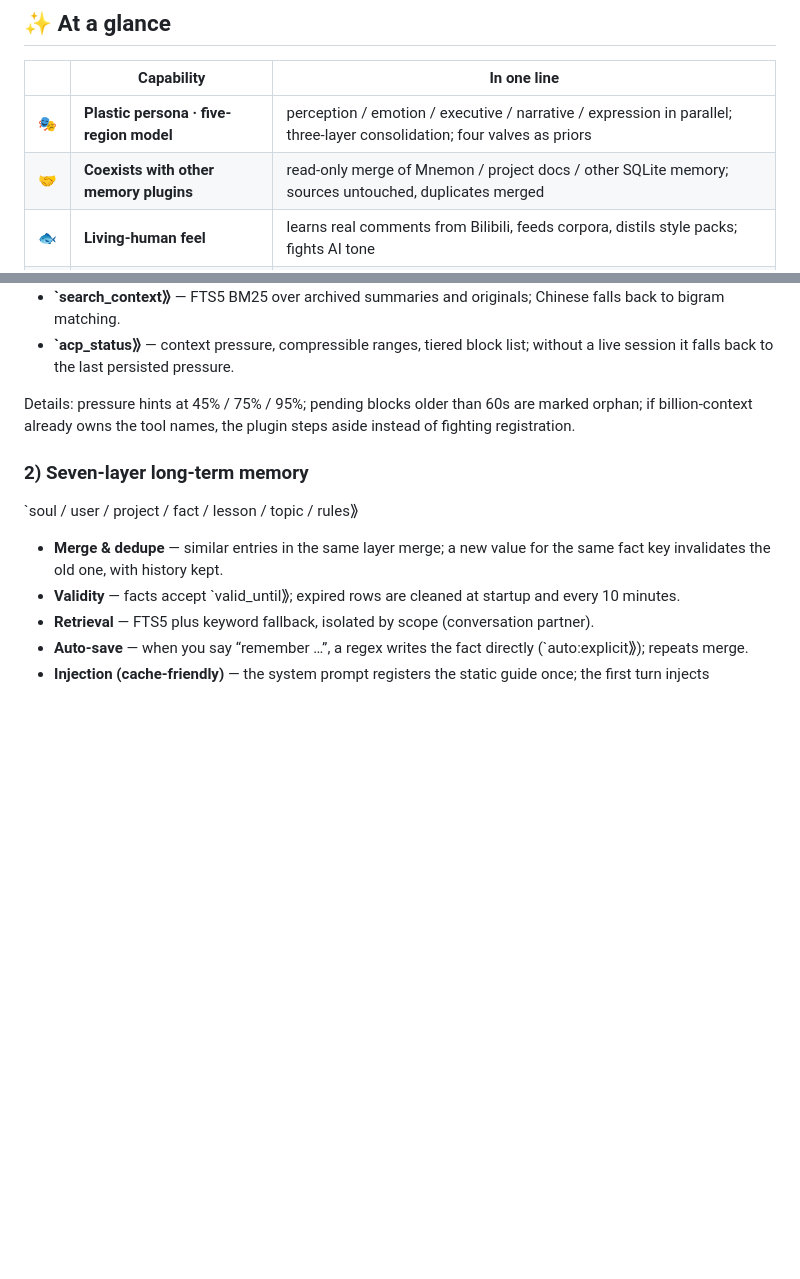
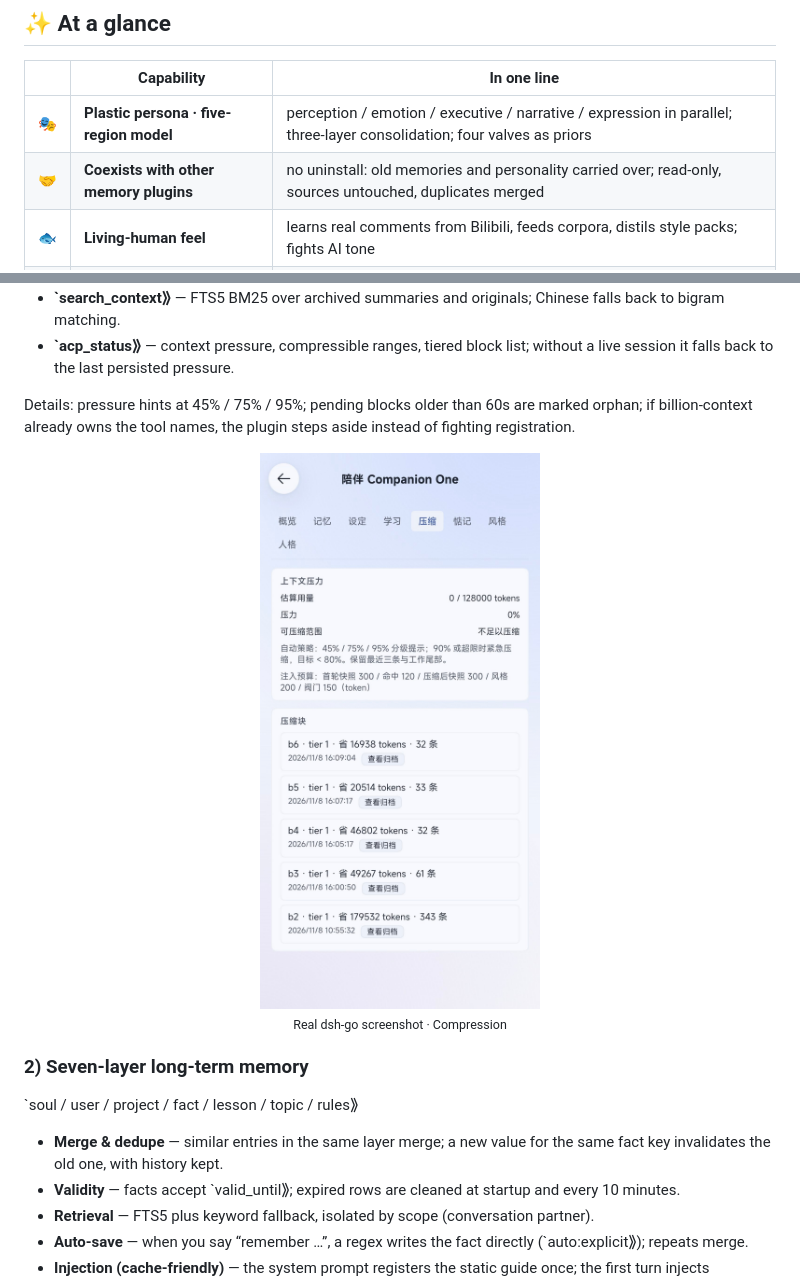
Before and after one commit to 27Synthesis/dsh-companion-one, a Markdown page: README.en.md, 2 parts joined by grey strips. Drawn GitHub-style; pictures changed too: docs/screenshots/compression.jpg (added); blank space fills up the shorter version.

```diff
--- a/README.en.md
+++ b/README.en.md
@@ -40,7 +41,7 @@ The usual fix is a stack of plugins — one for compression, one for memory, one
 | | Capability | In one line |
 | :--: | --- | --- |
 | 🎭 | **Plastic persona · five-region model** | perception / emotion / executive / narrative / expression in parallel; three-layer consolidation; four valves as priors |
-| 🤝 | **Coexists with other memory plugins** | read-only merge of Mnemon / project docs / other SQLite memory; sources untouched, duplicates merged |
+| 🤝 | **Coexists with other memory plugins** | no uninstall: old memories and personality carried over; read-only, sources untouched, duplicates merged |
 | 🐟 | **Living-human feel** | learns real comments from Bilibili, feeds corpora, distils style packs; fights AI tone |
 | 🧠 | **Seven-layer long-term memory** | soul / user / project / fact / lesson / topic / rules; per-person scope, fact validity windows, key invalidation |
 | 🗜️ | **Built-in compression engine** | tiered folding, accepts only summaries that are truly shorter, stable block refs, archived originals are searchable and restorable |
@@ -102,6 +119,12 @@ A four-piece set with the same semantics as the host's compression tool, stored
 - **`acp_status⟫** — context pressure, compressible ranges, tiered block list; without a live session it falls back to the last persisted pressure.
 
 Details: pressure hints at 45% / 75% / 95%; pending blocks older than 60s are marked orphan; if billion-context already owns the tool names, the plugin steps aside instead of fighting registration.
+
+<div align="center">
+  <img src="docs/screenshots/compression.jpg" alt="Compression tab: pressure, compressible range and block list" width="280" />
+  <br/>
+  <sub>Real dsh-go screenshot · Compression</sub>
+</div>
 
 ### 2) Seven-layer long-term memory
 
```
Also changed, not shown: other parts of README.en.md (+31 -2 lines), README.md (+38 -3 lines), UPLOAD.md (+8 -6 lines), docs/screenshots/learning.jpg (added), docs/screenshots/memory.jpg (added), docs/screenshots/overview.jpg (added), docs/screenshots/persona.jpg (added).
